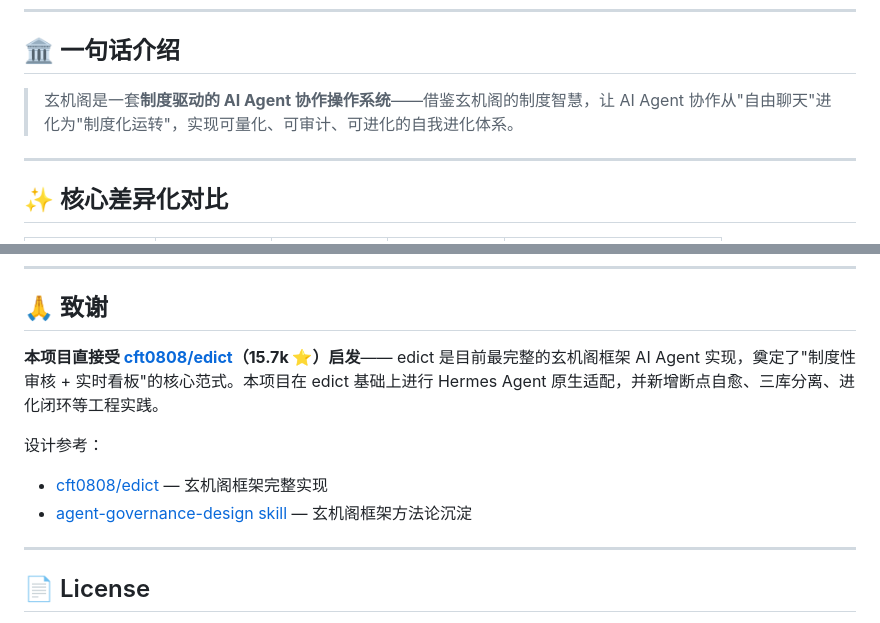
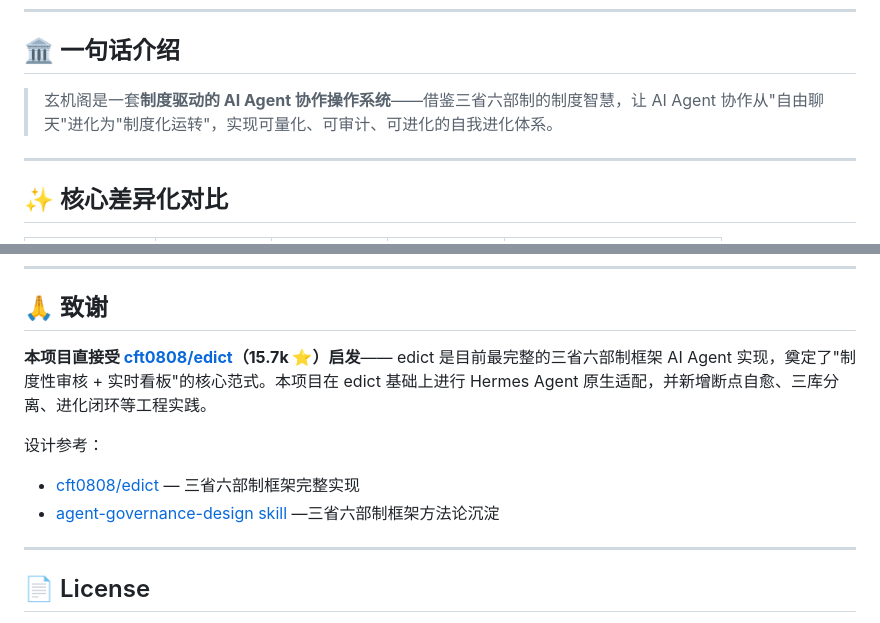
Before and after one commit to BBNT-1215/xuanjige, a Markdown page: README.md, 2 parts joined by grey strips. Rendered like a GitHub page.

Commit message:
Update references to '三省六部制' in README

```diff
--- a/README.md
+++ b/README.md
@@ -19,7 +19,7 @@
 
 ## 🏛️ 一句话介绍
 
-> 玄机阁是一套**制度驱动的 AI Agent 协作操作系统**——借鉴玄机阁的制度智慧，让 AI Agent 协作从"自由聊天"进化为"制度化运转"，实现可量化、可审计、可进化的自我进化体系。
+> 玄机阁是一套**制度驱动的 AI Agent 协作操作系统**——借鉴三省六部制的制度智慧，让 AI Agent 协作从"自由聊天"进化为"制度化运转"，实现可量化、可审计、可进化的自我进化体系。
 
 ---
 
@@ -334,11 +334,11 @@ ruff check --fix .
 
 ## 🙏 致谢
 
-**本项目直接受 [cft0808/edict](https://github.com/cft0808/edict)（15.7k ⭐）启发**—— edict 是目前最完整的玄机阁框架 AI Agent 实现，奠定了"制度性审核 + 实时看板"的核心范式。本项目在 edict 基础上进行 Hermes Agent 原生适配，并新增断点自愈、三库分离、进化闭环等工程实践。
+**本项目直接受 [cft0808/edict](https://github.com/cft0808/edict)（15.7k ⭐）启发**—— edict 是目前最完整的三省六部制框架 AI Agent 实现，奠定了"制度性审核 + 实时看板"的核心范式。本项目在 edict 基础上进行 Hermes Agent 原生适配，并新增断点自愈、三库分离、进化闭环等工程实践。
 
 设计参考：
-- [cft0808/edict](https://github.com/cft0808/edict) — 玄机阁框架完整实现
-- [agent-governance-design skill](https://github.com/lijigang/ljg-skills) — 玄机阁框架方法论沉淀
+- [cft0808/edict](https://github.com/cft0808/edict) — 三省六部制框架完整实现
+- [agent-governance-design skill](https://github.com/lijigang/ljg-skills) —三省六部制框架方法论沉淀
 
 ---
 
```
